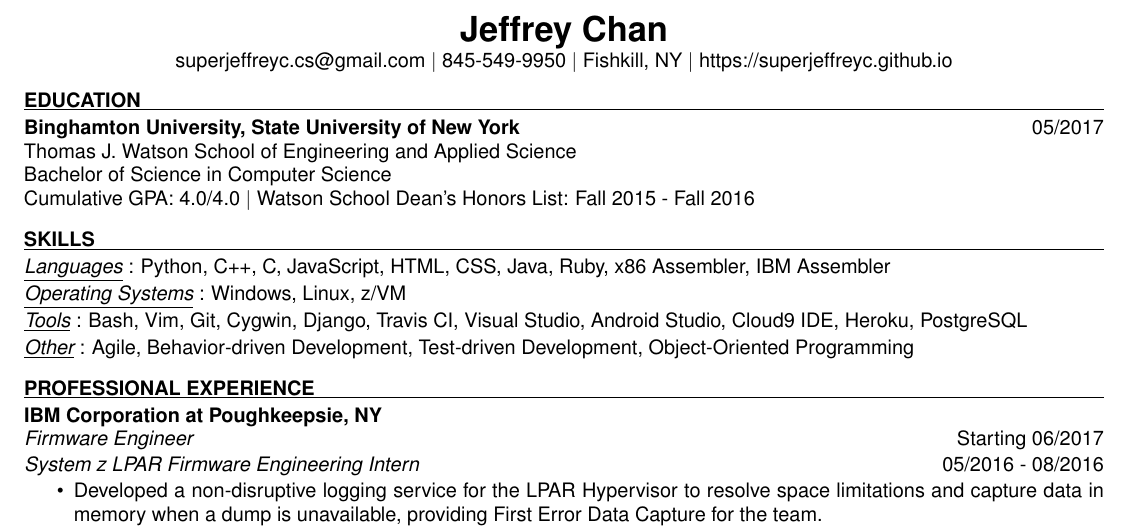
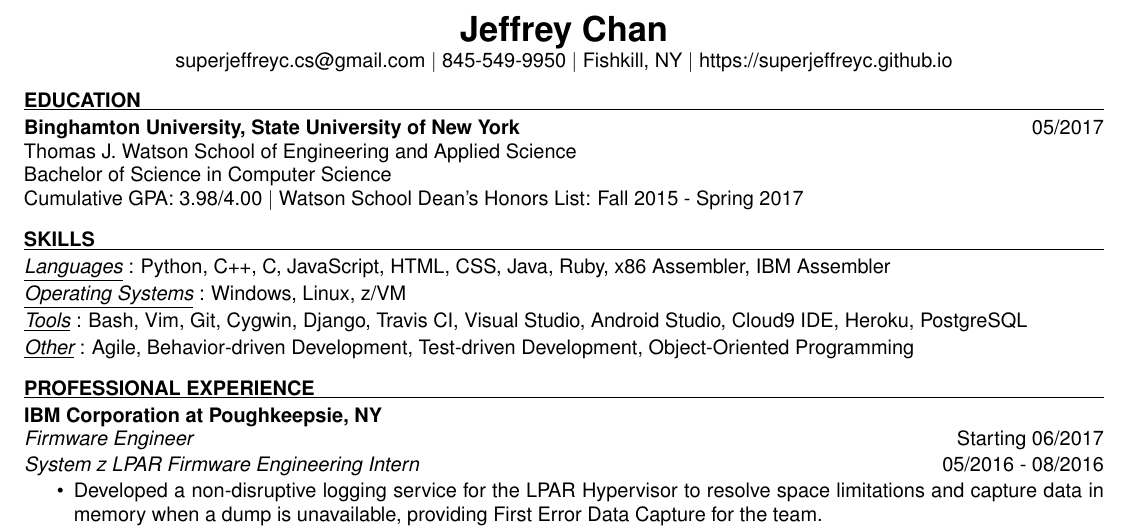
Before and after one commit to superjeffreyc/Resume, a LaTeX CV (JeffreyChanResume.tex): part of the page, cut so that both start at the same text. Compiled offline with pdfLaTeX.

Commit message:
Update with final GPA

```diff
--- a/JeffreyChanResume.tex
+++ b/JeffreyChanResume.tex
@@ -24,7 +24,7 @@
 \textbf{Binghamton University, State University of New York} \hfill 05/2017 \\
     	Thomas J. Watson School of Engineering and Applied Science \\
 	Bachelor of Science in Computer Science \\
-	Cumulative GPA: 4.0/4.0 \textbar~Watson School Dean's Honors List: Fall 2015 - Fall 2016
+	Cumulative GPA: 3.98/4.00 \textbar~Watson School Dean's Honors List: Fall 2015 - Spring 2017
 	\sectionSpace
 
 %%%%%%%%%%%%%%%%%%%%%%%%%%%%%%%%%%%%%%%%%%%
```
Also changed, not shown: JeffreyChanResume.pdf.
